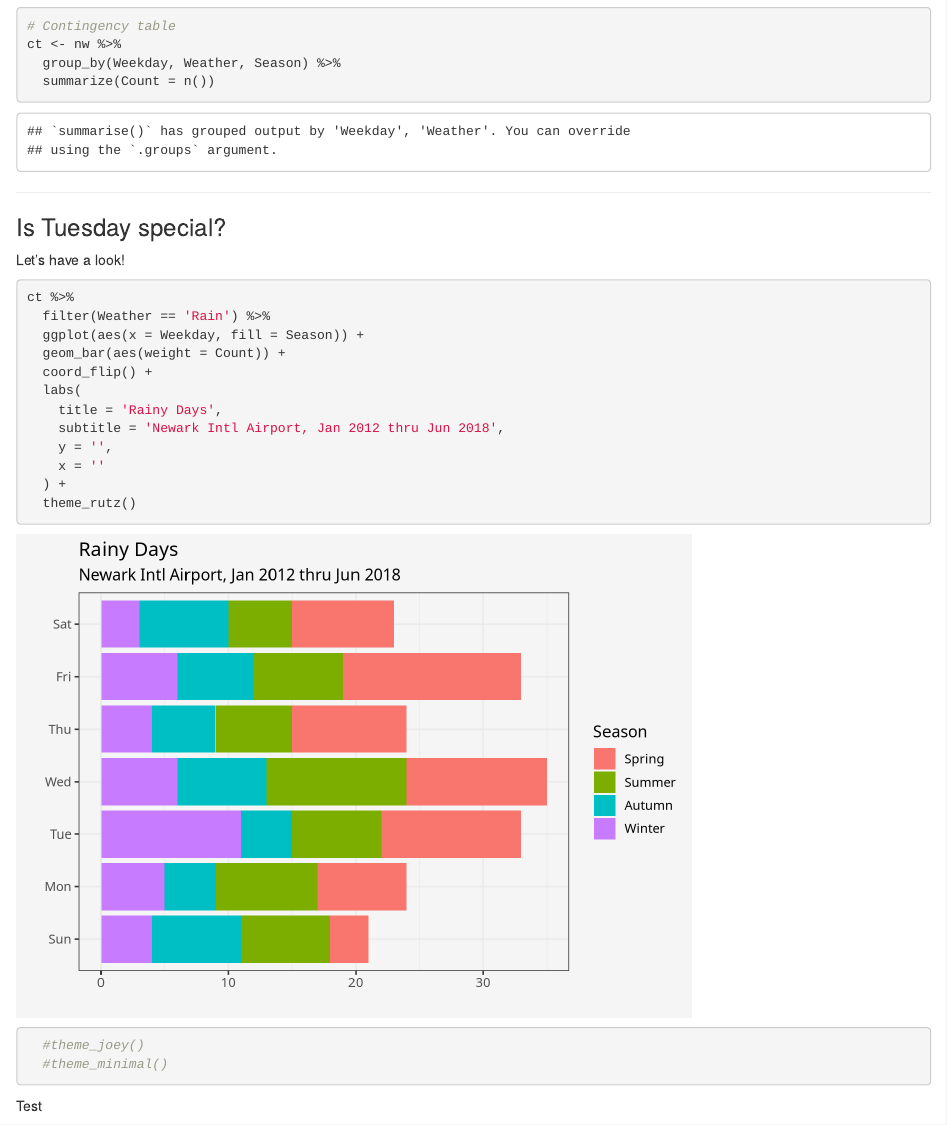
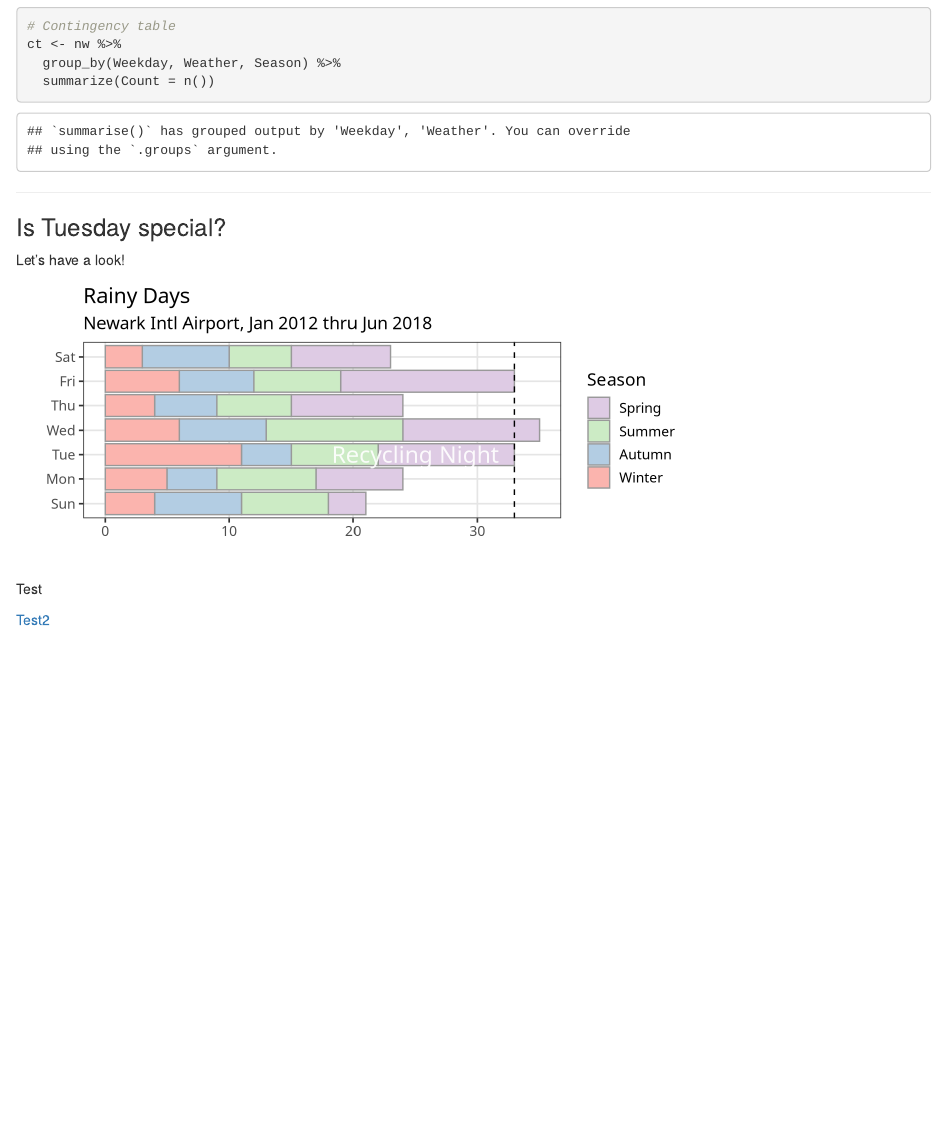
Before and after one commit to patricklyngrutz/rainy_tuesdays, an R Markdown document (rainy_tuesdays.Rmd): the page in a window 1100 px wide, from 2800 px down. Rendered offline with R 4.5, knitr and Pandoc, with nearby package versions.

Commit message:
add annotation to bar chart

````diff
--- a/rainy_tuesdays.Rmd
+++ b/rainy_tuesdays.Rmd
@@ -69,13 +69,14 @@ library('ggplot2')
 library('lubridate')
 
 theme_rutz <- function () {
-    theme_bw(base_size=12, base_family="Ubuntu") %+replace%
+    theme_bw(base_size=13, base_family="Ubuntu") %+replace%
         theme(
             panel.background  = element_blank(),
-            plot.background = element_rect(fill="gray96", colour=NA),
+            plot.background = element_rect(fill="transparent", colour=NA),
             legend.background = element_rect(fill="transparent", colour=NA),
             legend.key = element_rect(fill="transparent", colour=NA),
-
+            panel.grid.major = element_line(color = 'gray90'),
+            panel.grid.minor = element_line(color=NA)
         )
 }
 
@@ -176,11 +177,11 @@ ct <- nw %>%
 
 Let's have a look!
 
-```{r}
+```{r, echo=FALSE, fig.height=3}
 ct %>%
   filter(Weather == 'Rain') %>%
   ggplot(aes(x = Weekday, fill = Season)) +
-  geom_bar(aes(weight = Count)) +
+  geom_bar(aes(weight = Count), color = 'gray60') +
   coord_flip() +
   labs(
     title = 'Rainy Days',
@@ -188,9 +189,10 @@ ct %>%
     y = '',
     x = ''
   ) +
-  theme_rutz()
-  #theme_joey()
-  #theme_minimal()
+  theme_rutz() +
+  scale_fill_brewer(palette = 'Pastel1', direction = -1) +
+  annotate(geom = 'text', x = 'Tue', y = 25, label = 'Recycling Night', family = 'Ubuntu', size = 6, color = 'white', alpha = .9) +
+  geom_hline(yintercept = 33, linetype = 'dashed', color = 'black')
 ```
 
 Test
````
Also changed, not shown: rainy_tuesdays.html, 1 other file.
